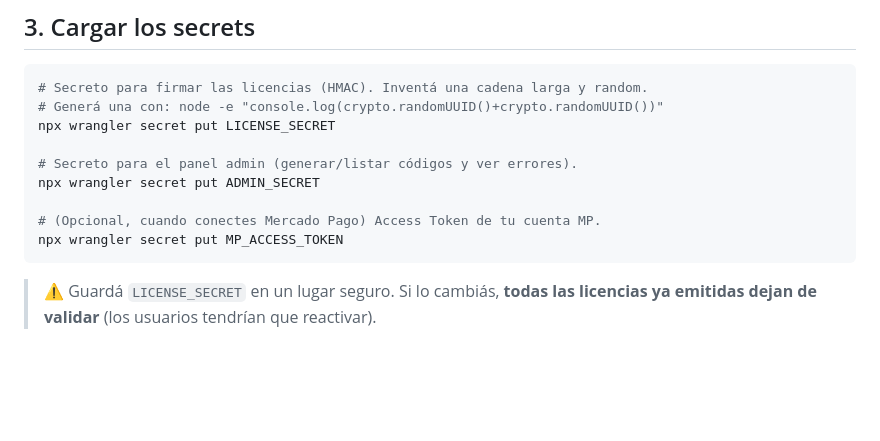
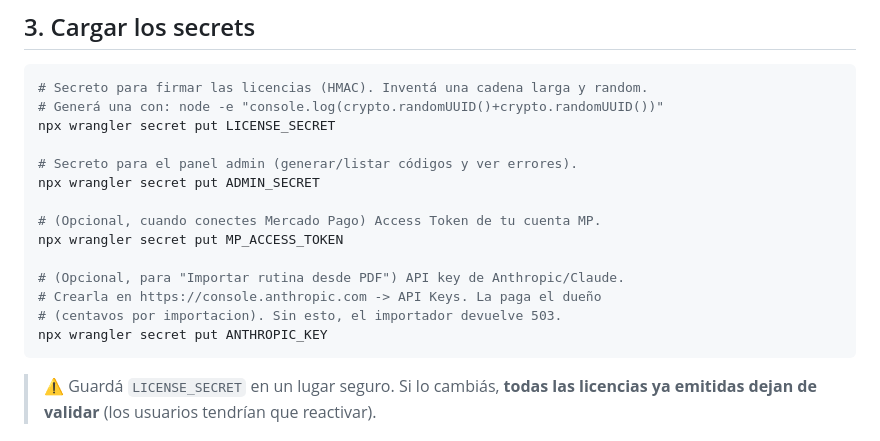
Before and after one commit to berserkermod/berserkermod.github.io, a Markdown page: worker/README-DEPLOY.md, the part around the change. Rendered like a GitHub page; blank space fills up the shorter version.

Commit message:
docs: ANTHROPIC_KEY para el importador de rutinas PDF

````diff
--- a/worker/README-DEPLOY.md
+++ b/worker/README-DEPLOY.md
@@ -64,6 +64,11 @@ npx wrangler secret put ADMIN_SECRET
 
 # (Opcional, cuando conectes Mercado Pago) Access Token de tu cuenta MP.
 npx wrangler secret put MP_ACCESS_TOKEN
+
+# (Opcional, para "Importar rutina desde PDF") API key de Anthropic/Claude.
+# Crearla en https://console.anthropic.com -> API Keys. La paga el dueño
+# (centavos por importacion). Sin esto, el importador devuelve 503.
+npx wrangler secret put ANTHROPIC_KEY
 ```
 
 > ⚠️ Guardá `LICENSE_SECRET` en un lugar seguro. Si lo cambiás, **todas las
````
